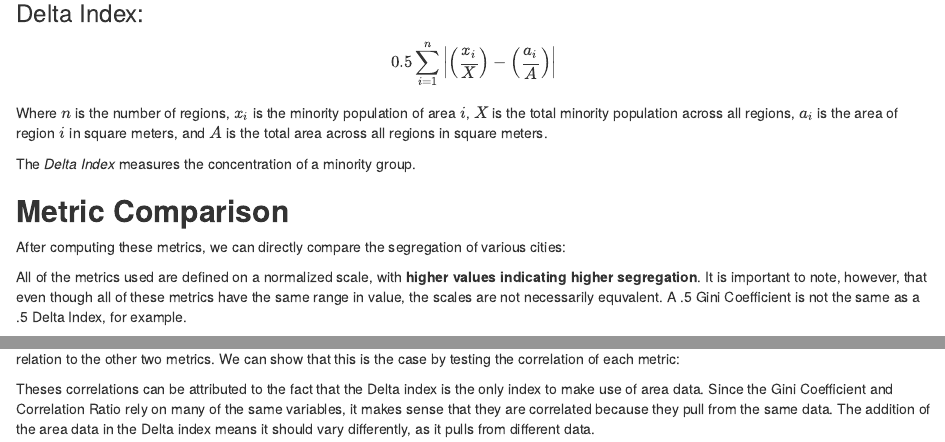
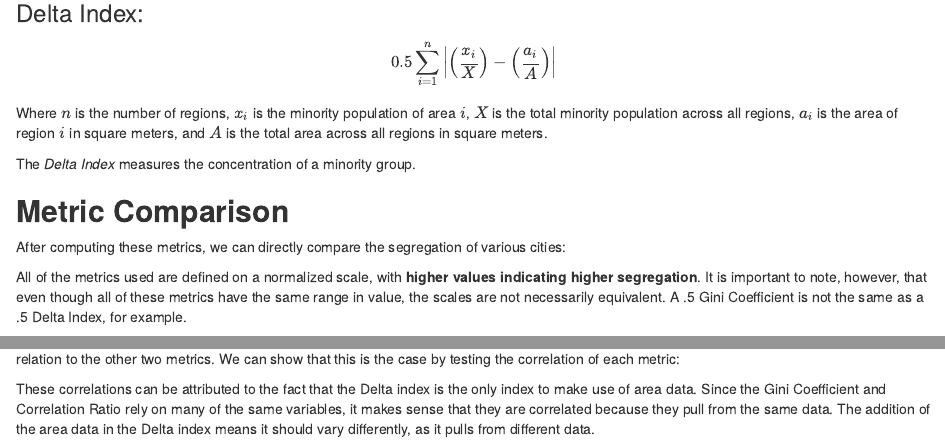
Before and after one commit to spencer501/info370-a2-data-wrangling, an R Markdown document (index.Rmd): the page in a window 1100 px wide, from 840 px down, and a second part further down, joined at a grey line. Rendered offline with R 4.5, knitr and Pandoc, with nearby package versions; the code chunks are not run, so their results and figures are left out.

Commit message:
Spell chek

````diff
--- a/index.Rmd
+++ b/index.Rmd
@@ -104,7 +104,7 @@ kable(seg.metrics, digits = 2)
 All of the metrics used are defined on a normalized scale, with **higher values
 indicating higher segregation**. It is important to note, however, that even
 though all of these metrics have the same range in value, the scales are not
-necessarily equvalent. A .5 Gini Coefficient is not the same as a .5 Delta
+necessarily equivalent. A .5 Gini Coefficient is not the same as a .5 Delta
 Index, for example.
 
 ```{r most segregated}
@@ -246,7 +246,7 @@ multiplot(gini.corr.scatter,
 
 ```
 
-Theses correlations can be attributed to the fact that the Delta index is the
+These correlations can be attributed to the fact that the Delta index is the
 only index to make use of area data. Since the Gini Coefficient and Correlation
 Ratio rely on many of the same variables, it makes sense that they are
 correlated because they pull from the same data. The addition of the area data
````
